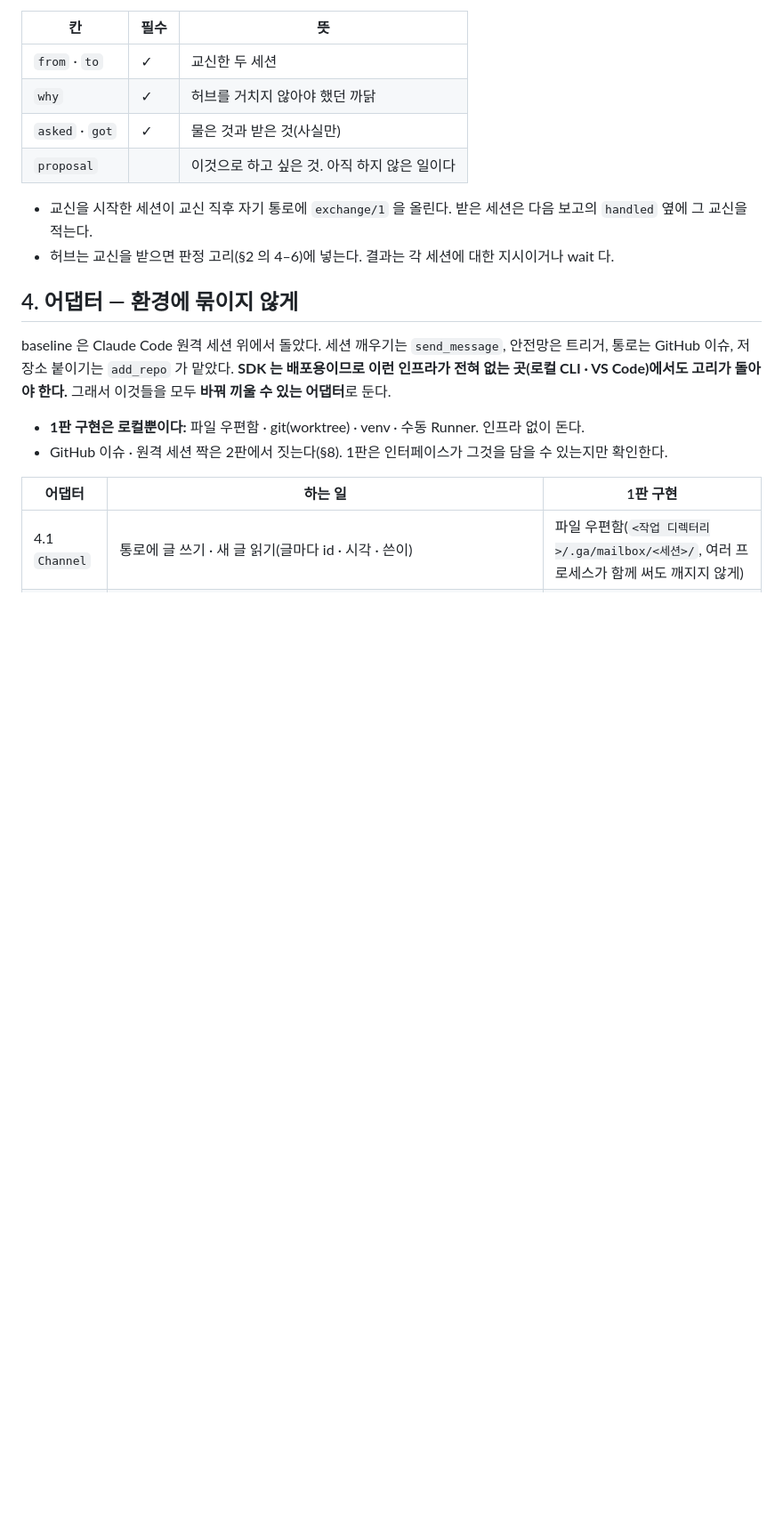
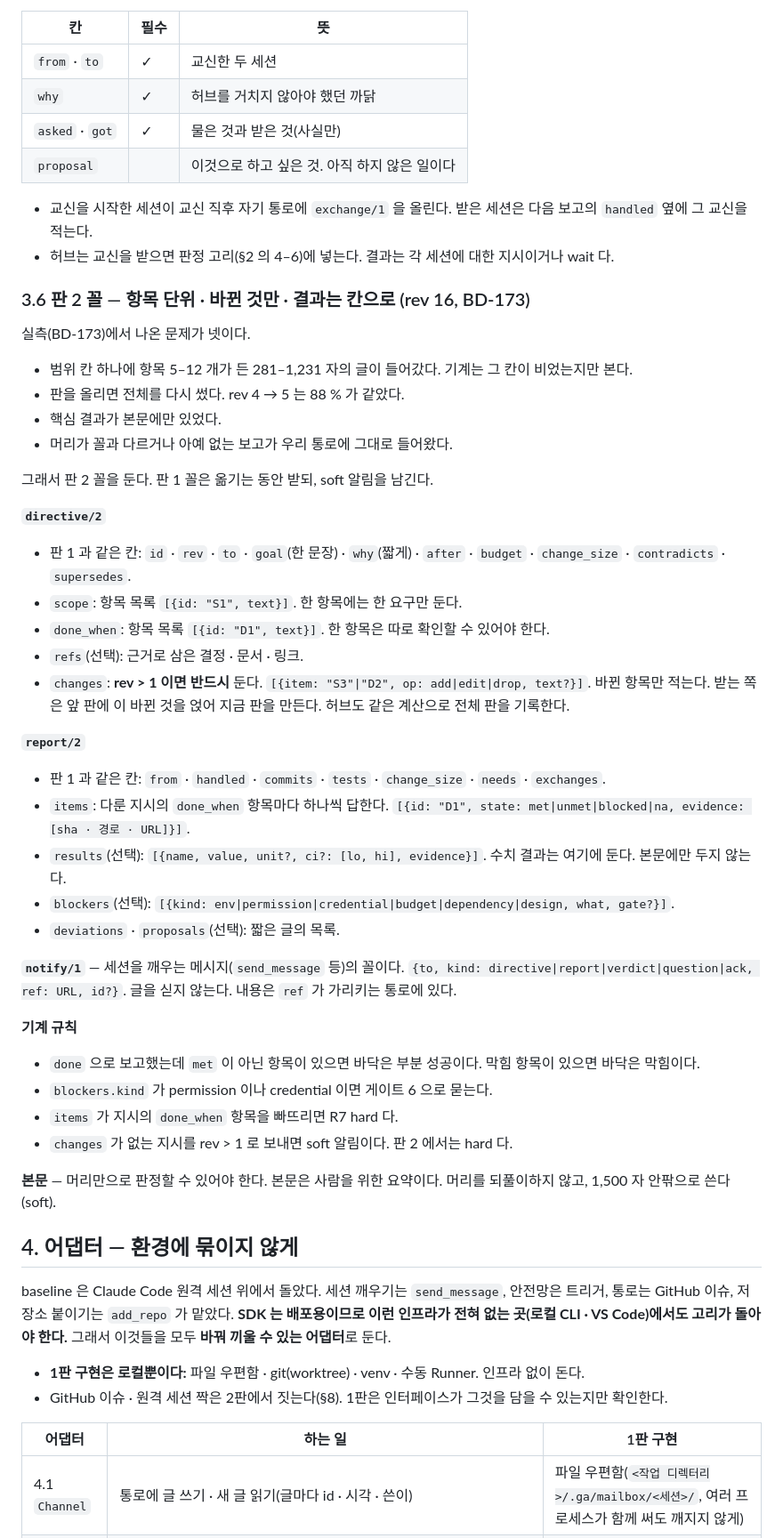
Before and after one commit to cogito5170/ga-SDK, a Markdown page: METHOD.md, the part around one of its changes. Shown at 89% size. Drawn GitHub-style; blank space fills up the shorter version.

Commit message:
METHOD.md rev 16: §3.6 판 2 꼴 — directive/2 항목 · changes, report/2 items · results · blockers, notify/1 (BD-173)
Co-Authored-By: Claude Opus 5.5 <noreply@anthropic.com>
Claude-Session: https://claude.ai/code/session_013GnrUQPpcfK4ea1a1Y6SuY

```diff
--- a/METHOD.md
+++ b/METHOD.md
@@ -148,6 +148,40 @@ ga-SDK 는 이 고리에서 **기계적인 부분을 자동으로** 하고, **
 
 - 교신을 시작한 세션이 교신 직후 자기 통로에 `exchange/1` 을 올린다. 받은 세션은 다음 보고의 `handled` 옆에 그 교신을 적는다.
 - 허브는 교신을 받으면 판정 고리(§2 의 4–6)에 넣는다. 결과는 각 세션에 대한 지시이거나 wait 다.
+
+### 3.6 판 2 꼴 — 항목 단위 · 바뀐 것만 · 결과는 칸으로 (rev 16, BD-173)
+
+실측(BD-173)에서 나온 문제가 넷이다.
+- 범위 칸 하나에 항목 5–12 개가 든 281–1,231 자의 글이 들어갔다. 기계는 그 칸이 비었는지만 본다.
+- 판을 올리면 전체를 다시 썼다. rev 4 → 5 는 88 % 가 같았다.
+- 핵심 결과가 본문에만 있었다.
+- 머리가 꼴과 다르거나 아예 없는 보고가 우리 통로에 그대로 들어왔다.
+
+그래서 판 2 꼴을 둔다. 판 1 꼴은 옮기는 동안 받되, soft 알림을 남긴다.
+
+**`directive/2`**
+- 판 1 과 같은 칸: `id` · `rev` · `to` · `goal`(한 문장) · `why`(짧게) · `after` · `budget` · `change_size` · `contradicts` · `supersedes`.
+- `scope`: 항목 목록 `[{id: "S1", text}]`. 한 항목에는 한 요구만 둔다.
+- `done_when`: 항목 목록 `[{id: "D1", text}]`. 한 항목은 따로 확인할 수 있어야 한다.
+- `refs`(선택): 근거로 삼은 결정 · 문서 · 링크.
+- `changes`: **rev > 1 이면 반드시** 둔다. `[{item: "S3"|"D2", op: add|edit|drop, text?}]`. 바뀐 항목만 적는다. 받는 쪽은 앞 판에 이 바뀐 것을 얹어 지금 판을 만든다. 허브도 같은 계산으로 전체 판을 기록한다.
+
+**`report/2`**
+- 판 1 과 같은 칸: `from` · `handled` · `commits` · `tests` · `change_size` · `needs` · `exchanges`.
+- `items`: 다룬 지시의 `done_when` 항목마다 하나씩 답한다. `[{id: "D1", state: met|unmet|blocked|na, evidence: [sha · 경로 · URL]}]`.
+- `results`(선택): `[{name, value, unit?, ci?: [lo, hi], evidence}]`. 수치 결과는 여기에 둔다. 본문에만 두지 않는다.
+- `blockers`(선택): `[{kind: env|permission|credential|budget|dependency|design, what, gate?}]`.
+- `deviations` · `proposals`(선택): 짧은 글의 목록.
+
+**`notify/1`** — 세션을 깨우는 메시지(`send_message` 등)의 꼴이다. `{to, kind: directive|report|verdict|question|ack, ref: URL, id?}`. 글을 싣지 않는다. 내용은 `ref` 가 가리키는 통로에 있다.
+
+**기계 규칙**
+- `done` 으로 보고했는데 `met` 이 아닌 항목이 있으면 바닥은 부분 성공이다. 막힘 항목이 있으면 바닥은 막힘이다.
+- `blockers.kind` 가 permission 이나 credential 이면 게이트 6 으로 묻는다.
+- `items` 가 지시의 `done_when` 항목을 빠뜨리면 R7 hard 다.
+- `changes` 가 없는 지시를 rev > 1 로 보내면 soft 알림이다. 판 2 에서는 hard 다.
+
+**본문** — 머리만으로 판정할 수 있어야 한다. 본문은 사람을 위한 요약이다. 머리를 되풀이하지 않고, 1,500 자 안팎으로 쓴다(soft).
 
 ## 4. 어댑터 — 환경에 묶이지 않게
 
```
Also changed, not shown: other parts of METHOD.md (+1 -1 lines).
